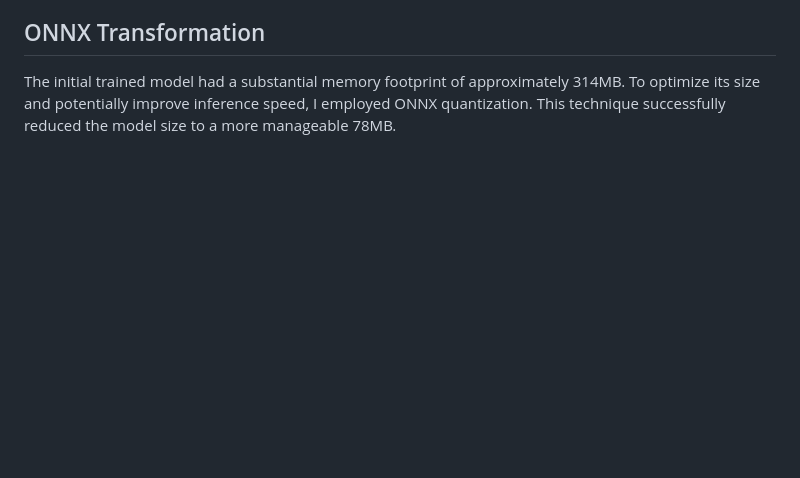
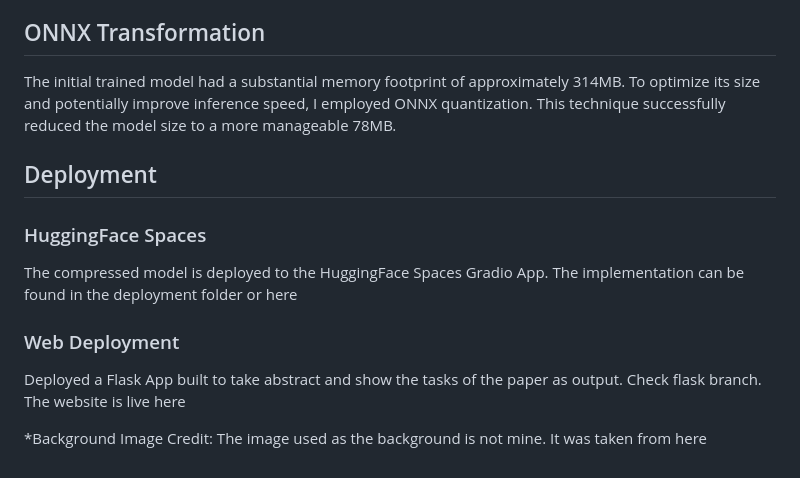
Before and after one commit to RezuwanHassan262/Multi-label-Film-Classifier, a Markdown page: README.md, the part around one of its changes. Rendered like a GitHub page; blank space fills up the shorter version.

```diff
--- a/README.md
+++ b/README.md
@@ -37,3 +37,17 @@ I leveraged a pre-trained transformer model called `distilrobera-base` from Hugg
 <h2 style=color:#fe5e21;>ONNX Transformation</h2>
 
 The initial trained model had a substantial memory footprint of approximately 314MB. To optimize its size and potentially improve inference speed, I employed ONNX quantization. This technique successfully reduced the model size to a more manageable 78MB.
+
+
+<h2 style=color:#fe5e21;>Deployment</h2>
+
+<h3 style=color:#fe5e21;>HuggingFace Spaces</h3>
+
+The compressed model is deployed to the HuggingFace Spaces Gradio App. The implementation can be found in the deployment folder or here
+
+
+<h3 style=color:#fe5e21;>Web Deployment</h3>
+
+Deployed a Flask App built to take abstract and show the tasks of the paper as output. Check flask branch. The website is live here
+
+*Background Image Credit: The image used as the background is not mine. It was taken from here
```
Also changed, not shown: other parts of README.md (+1 -1 lines).
